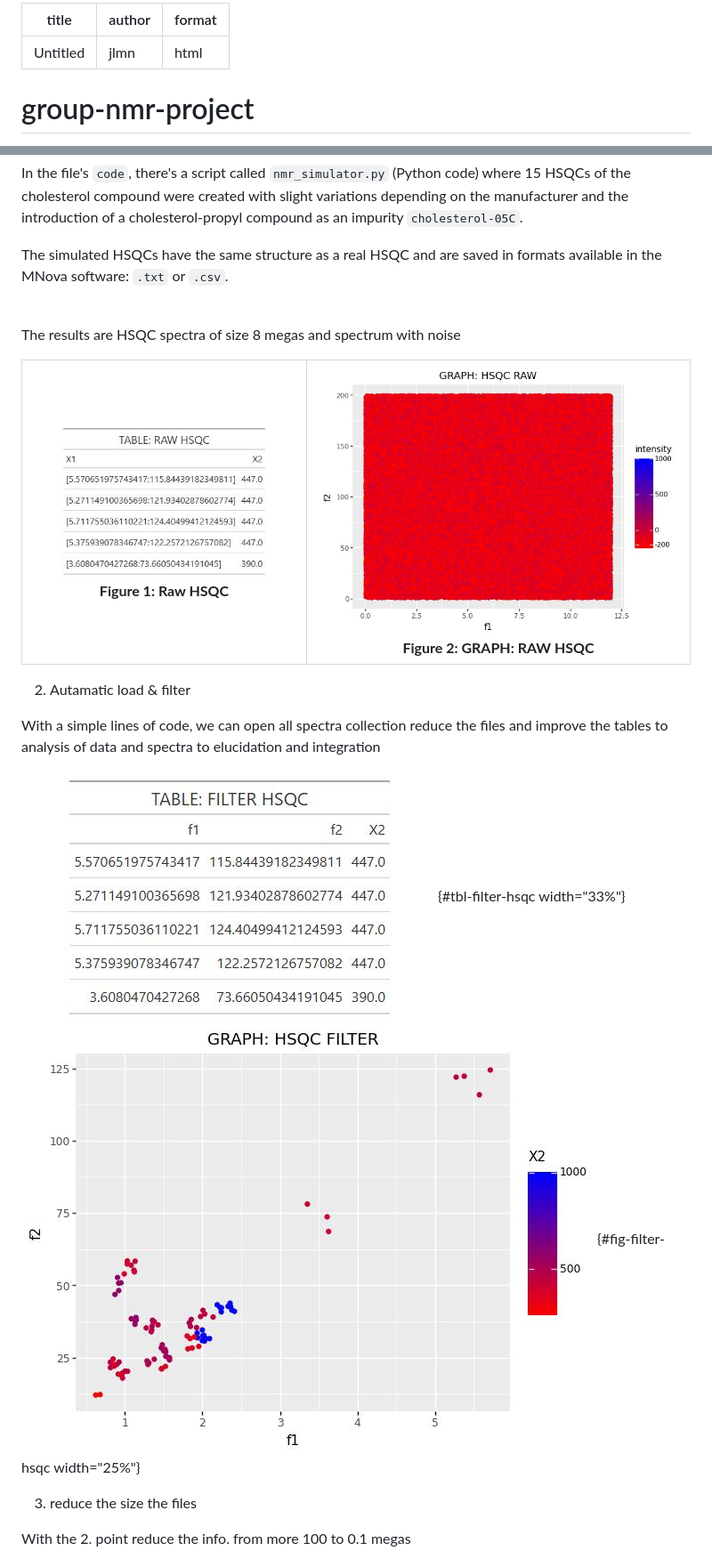
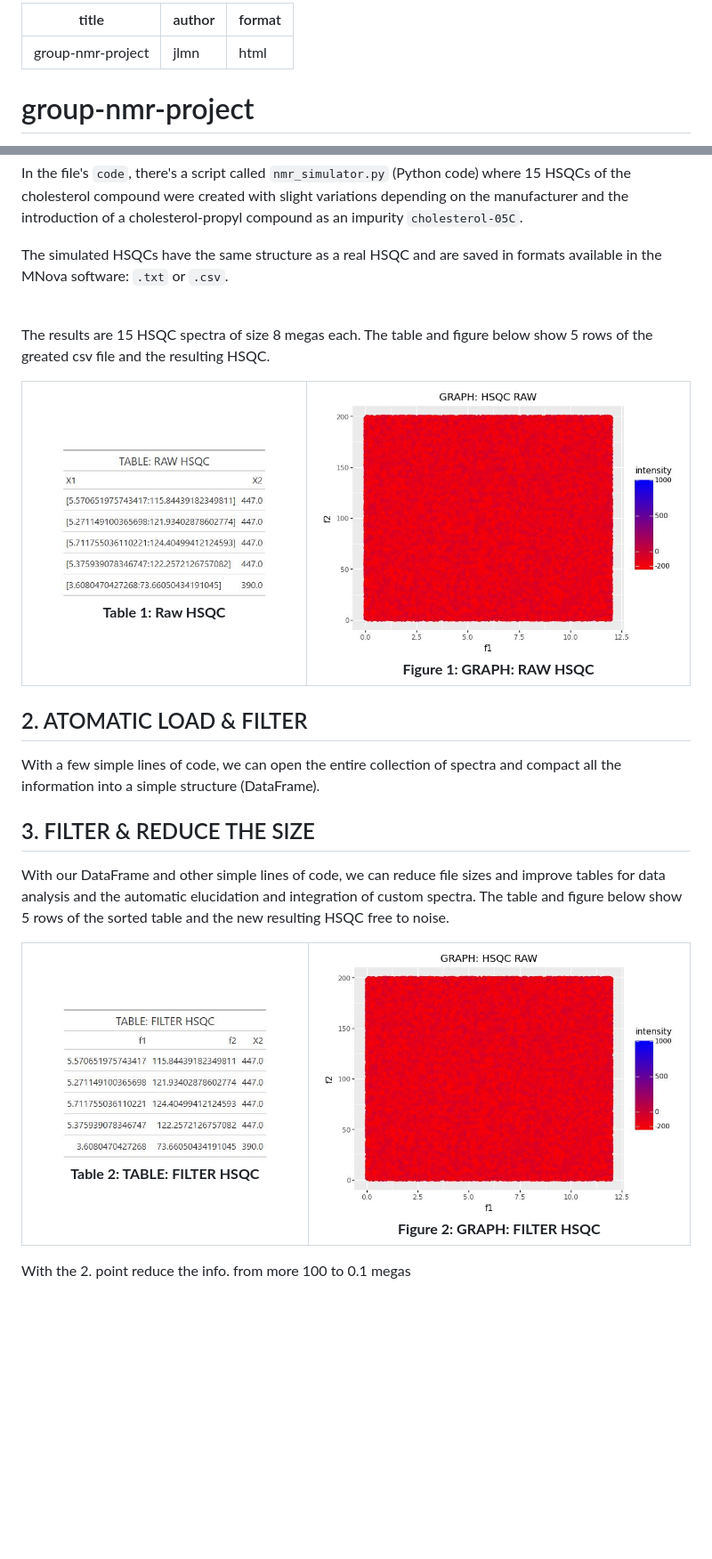
Before and after one commit to jlmn-code/group-nmr-project, a Markdown page: README.md, 2 parts joined by grey strips. Shown at 89% size. GitHub-like rendering; blank space fills up the shorter version.

```diff
--- a/README.md
+++ b/README.md
@@ -1,5 +1,5 @@
 ---
-title: "Untitled"
+title: "group-nmr-project"
 author: 'jlmn'
 format: html
 ---
@@ -44,32 +44,51 @@ The simulated HSQCs have the same structure as a real HSQC and are saved in form
 
 <br>
 
-The results are HSQC spectra of size 8 megas and spectrum with noise
+The results are 15 HSQC spectra of size 8 megas each. The table and figure below show 5 rows of the greated csv file and the resulting HSQC.
 
 <table style="width: 100%;">
   <tr>
     <td align="center" style="width: 50%;">
       <img src="images/tbl-raw-hsqc.jpeg" valign="middle" alt="TABLE: RAW HSQC" style="width:100%;">
       <br>
-      <b>Figure 1: Raw HSQC</b>
+      <b>Table 1: Raw HSQC</b>
     </td>
     <td align="center" style="width: 50%;">
       <img src="images/fig-hsqc-raw.jpeg" valign="middle" alt="tbl-raw-hsqc" style="width:100%;">
       <br>
-      <b>Figure 2: GRAPH: RAW HSQC</b>
+      <b>Figure 1: GRAPH: RAW HSQC</b>
     </td>
   </tr>
 </table>
 
 
 
-2.  Autamatic load & filter
+## 2.  ATOMATIC LOAD & FILTER
 
-With a simple lines of code, we can open all spectra collection reduce the files and improve the tables to analysis of data and spectra to elucidation and integration
+With a few simple lines of code, we can open the entire collection of spectra and compact all the information into a simple structure (DataFrame).
 
-![TABLE: FILTER HSQC](images/tbl-filter-hsqc.jpeg){#tbl-filter-hsqc width="33%"} ![GRAPH: FILTER HSQC](images/fig-hsqc-filter.jpeg){#fig-filter-hsqc width="25%"}
+## 3.  FILTER & REDUCE THE SIZE
 
-3.  reduce the size the files
+With our DataFrame and other simple lines of code, we can reduce file sizes and improve tables for data analysis and the automatic elucidation and integration of custom spectra. The table and figure below show 5 rows of the sorted table and the new resulting HSQC free to noise.
+
+<table style="width: 100%;">
+  <tr>
+    <td align="center" style="width: 50%;">
+      <img src="images/tbl-filter-hsqc.jpeg" valign="middle" alt="fig-filter-hsqc" style="width:100%;">
+      <br>
+      <b>Table 2: TABLE: FILTER HSQC</b>
+    </td>
+    <td align="center" style="width: 50%;">
+      <img src="images/fig-hsqc-raw.jpeg" valign="middle" alt="fig-hsqc-filter" style="width:100%;">
+      <br>
+      <b>Figure 2: GRAPH: FILTER HSQC</b>
+    </td>
+  </tr>
+</table>
+
+
+
+
 
 With the 2. point reduce the info. from more 100 to 0.1 megas
 
```
